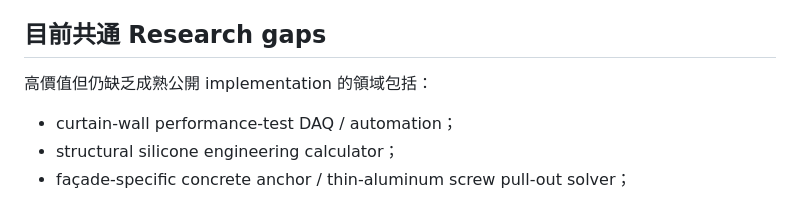
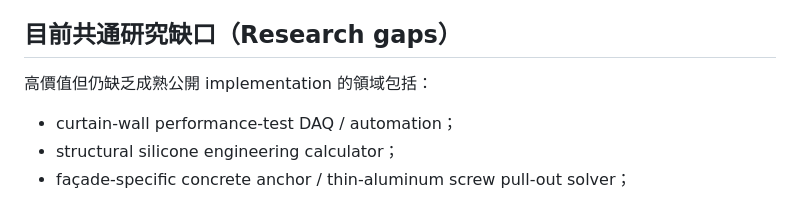
Before and after one commit to masini1491/building-envelope-engineering-kb, a Markdown page: references/github-projects/README.md, the part around the change. Drawn GitHub-style.

Commit message:
調整 GitHub 專案索引繁中標題

```diff
--- a/references/github-projects/README.md
+++ b/references/github-projects/README.md
@@ -42,7 +42,7 @@
 9. archived / early-stage repo 可以保留 architecture value，但要明示限制；
 10. 若要依賴 output，需重新確認 repository version、assumptions 與 validation status。
 
-## 目前共通 Research gaps
+## 目前共通研究缺口（Research gaps）
 
 高價值但仍缺乏成熟公開 implementation 的領域包括：
 
```
